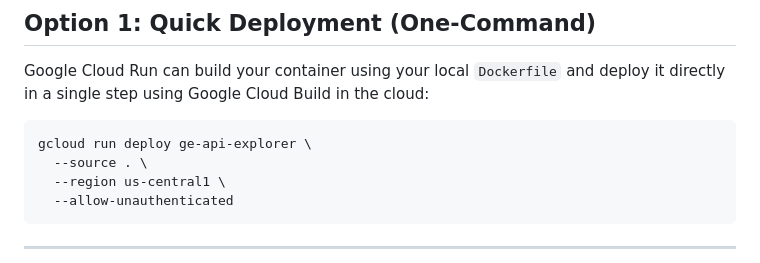
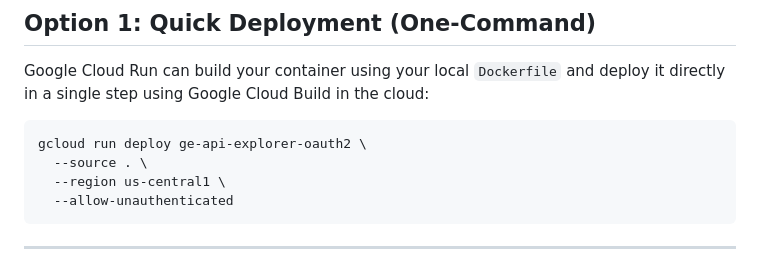
Before and after one commit to amura2406/ge-customUI, a Markdown page: DEPLOY.md, the part around the change. Rendered like a GitHub page.

````diff
--- a/DEPLOY.md
+++ b/DEPLOY.md
@@ -40,7 +40,7 @@ Before deploying, ensure you configure your **OAuth Client ID** in the Google Cl
 Google Cloud Run can build your container using your local `Dockerfile` and deploy it directly in a single step using Google Cloud Build in the cloud:
 
 ```bash
-gcloud run deploy ge-api-explorer \
+gcloud run deploy ge-api-explorer-oauth2 \
   --source . \
   --region us-central1 \
   --allow-unauthenticated
````
